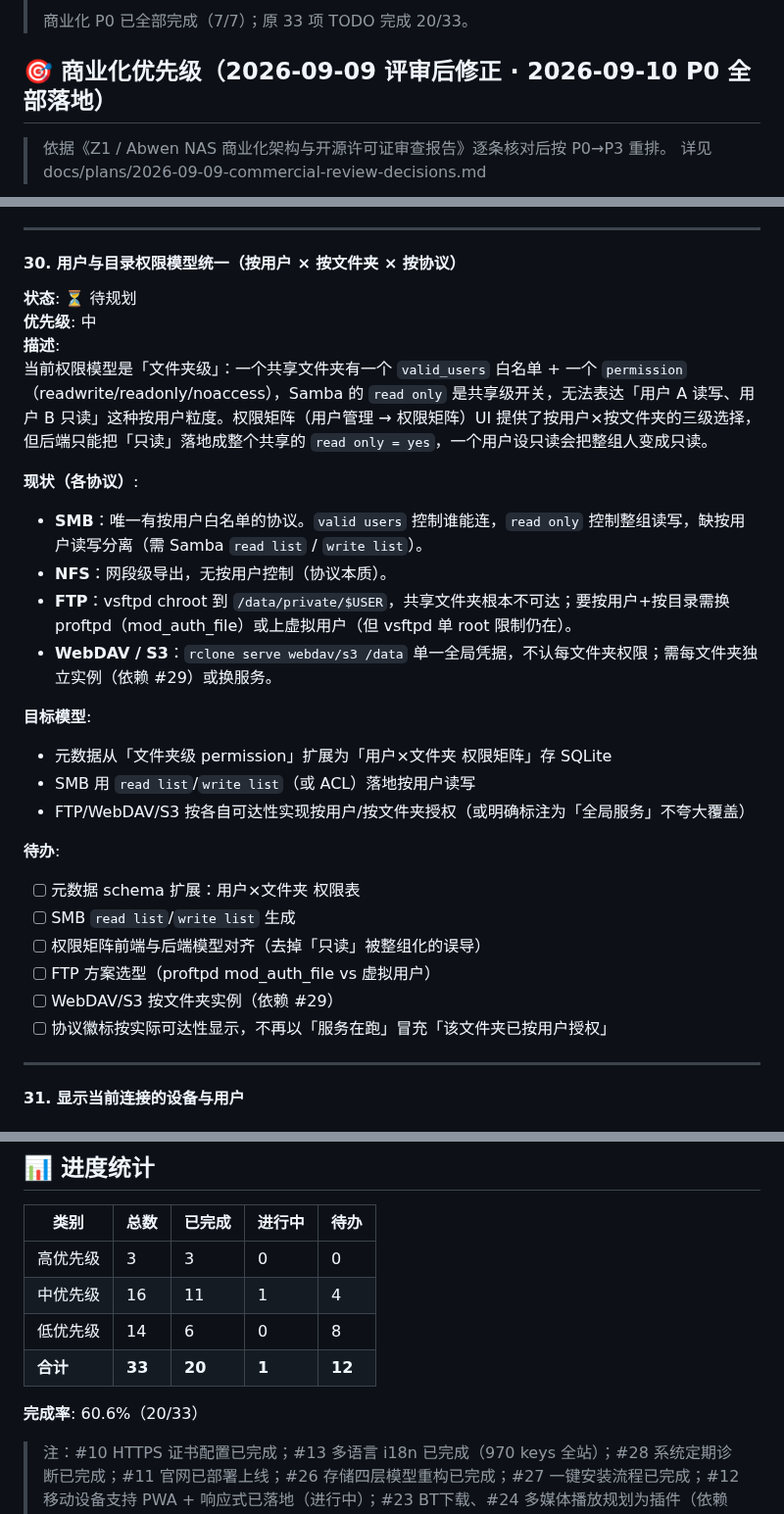
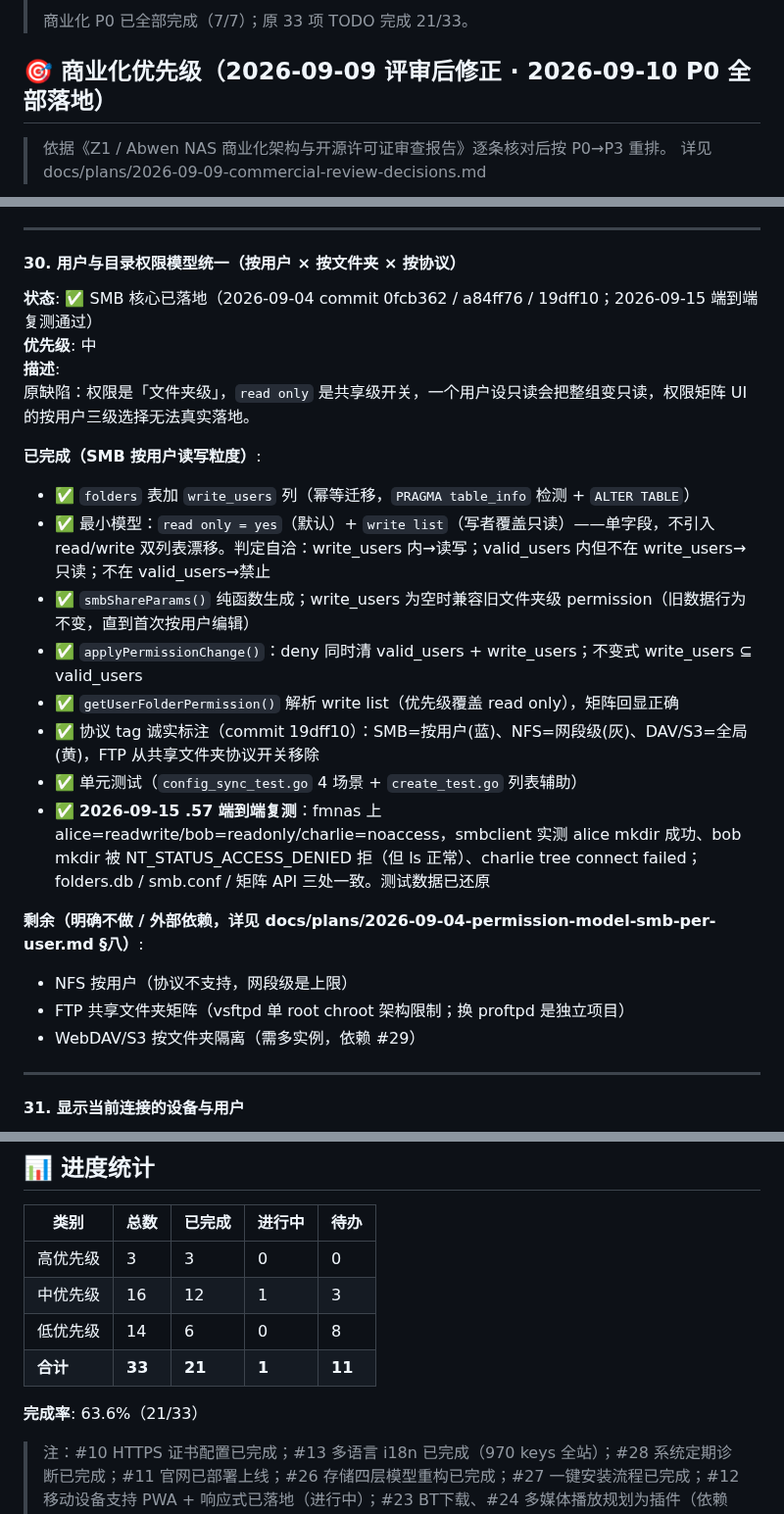
Before and after one commit to jackeyPeng/nas, a Markdown page: TODO.md, 3 parts joined by grey strips. Shown at 98% size. Drawn GitHub-style.

Commit message:
docs: TODO #30 状态校正 — SMB 按用户权限模型已落地并端到端复测通过
原因: #30 仍标「⏳ 待规划」并以现在时描述缺陷，但核心修复早在 2026-09-04
已随 0fcb362（write_users + write list）/ a84ff76（文件夹级数据降只读）/
19dff10（协议 tag 诚实标注）三个 commit 落地，状态记录过时。
修复:
- #30 状态改为已完成，记录实现要点（单字段最小模型、smbShareParams 纯函数、
  deny 双列表清理、write_users ⊆ valid_users 不变式、旧数据兼容）
- 补记 2026-09-15 .57 端到端复测结果: alice=rw/bob=ro/charlie=noaccess，
  smbclient 实测 mkdir 允许/NT_STATUS_ACCESS_DENIED/tree connect failed
  三档全部符合预期; 测试数据已还原
- 剩余项如实标注为协议限制或依赖 #29（NFS 按用户/FTP 矩阵/WebDAV·S3 隔离）
- 进度统计 20/33 → 21/33，更新日期

影响范围: 仅 TODO.md 文档，无代码改动

```diff
--- a/TODO.md
+++ b/TODO.md
@@ -4,5 +4,5 @@
 >
-> 商业化 P0 已全部完成（7/7）；原 33 项 TODO 完成 20/33。
+> 商业化 P0 已全部完成（7/7）；原 33 项 TODO 完成 21/33。
 
 ## 🎯 商业化优先级（2026-09-09 评审后修正 · 2026-09-10 P0 全部落地）
 
@@ -741,29 +741,25 @@ NAS 里的视频/音乐/照片直接在浏览器播放，带媒体库海报墙
 ---
 
 #### 30. 用户与目录权限模型统一（按用户 × 按文件夹 × 按协议）
-**状态**: ⏳ 待规划
+**状态**: ✅ SMB 核心已落地（2026-09-04 commit 0fcb362 / a84ff76 / 19dff10；2026-09-15 端到端复测通过）
 **优先级**: 中
 **描述**:
-当前权限模型是「文件夹级」：一个共享文件夹有一个 `valid_users` 白名单 + 一个 `permission`（readwrite/readonly/noaccess），Samba 的 `read only` 是共享级开关，无法表达「用户 A 读写、用户 B 只读」这种按用户粒度。权限矩阵（用户管理 → 权限矩阵）UI 提供了按用户×按文件夹的三级选择，但后端只能把「只读」落地成整个共享的 `read only = yes`，一个用户设只读会把整组人变成只读。
+原缺陷：权限是「文件夹级」，`read only` 是共享级开关，一个用户设只读会把整组变只读，权限矩阵 UI 的按用户三级选择无法真实落地。
 
-**现状（各协议）**:
-- **SMB**：唯一有按用户白名单的协议。`valid users` 控制谁能连，`read only` 控制整组读写，缺按用户读写分离（需 Samba `read list` / `write list`）。
-- **NFS**：网段级导出，无按用户控制（协议本质）。
-- **FTP**：vsftpd chroot 到 `/data/private/$USER`，共享文件夹根本不可达；要按用户+按目录需换 proftpd（mod_auth_file）或上虚拟用户（但 vsftpd 单 root 限制仍在）。
-- **WebDAV / S3**：`rclone serve webdav/s3 /data` 单一全局凭据，不认每文件夹权限；需每文件夹独立实例（依赖 #29）或换服务。
+**已完成（SMB 按用户读写粒度）**:
+- ✅ `folders` 表加 `write_users` 列（幂等迁移，`PRAGMA table_info` 检测 + `ALTER TABLE`）
+- ✅ 最小模型：`read only = yes`（默认）+ `write list`（写者覆盖只读）——单字段，不引入 read/write 双列表漂移。判定自洽：write_users 内→读写；valid_users 内但不在 write_users→只读；不在 valid_users→禁止
+- ✅ `smbShareParams()` 纯函数生成；write_users 为空时兼容旧文件夹级 permission（旧数据行为不变，直到首次按用户编辑）
+- ✅ `applyPermissionChange()`：deny 同时清 valid_users + write_users；不变式 write_users ⊆ valid_users
+- ✅ `getUserFolderPermission()` 解析 write list（优先级覆盖 read only），矩阵回显正确
+- ✅ 协议 tag 诚实标注（commit 19dff10）：SMB=按用户(蓝)、NFS=网段级(灰)、DAV/S3=全局(黄)，FTP 从共享文件夹协议开关移除
+- ✅ 单元测试（`config_sync_test.go` 4 场景 + `create_test.go` 列表辅助）
+- ✅ **2026-09-15 .57 端到端复测**：fmnas 上 alice=readwrite/bob=readonly/charlie=noaccess，smbclient 实测 alice mkdir 成功、bob mkdir 被 NT_STATUS_ACCESS_DENIED 拒（但 ls 正常）、charlie tree connect failed；folders.db / smb.conf / 矩阵 API 三处一致。测试数据已还原
 
-**目标模型**:
-- 元数据从「文件夹级 permission」扩展为「用户×文件夹 权限矩阵」存 SQLite
-- SMB 用 `read list`/`write list`（或 ACL）落地按用户读写
-- FTP/WebDAV/S3 按各自可达性实现按用户/按文件夹授权（或明确标注为「全局服务」不夸大覆盖）
-
-**待办**:
-- [ ] 元数据 schema 扩展：用户×文件夹 权限表
-- [ ] SMB `read list`/`write list` 生成
-- [ ] 权限矩阵前端与后端模型对齐（去掉「只读」被整组化的误导）
-- [ ] FTP 方案选型（proftpd mod_auth_file vs 虚拟用户）
-- [ ] WebDAV/S3 按文件夹实例（依赖 #29）
-- [ ] 协议徽标按实际可达性显示，不再以「服务在跑」冒充「该文件夹已按用户授权」
+**剩余（明确不做 / 外部依赖，详见 docs/plans/2026-09-04-permission-model-smb-per-user.md §八）**:
+- NFS 按用户（协议不支持，网段级是上限）
+- FTP 共享文件夹矩阵（vsftpd 单 root chroot 架构限制；换 proftpd 是独立项目）
+- WebDAV/S3 按文件夹隔离（需多实例，依赖 #29）
 
 ---
 
@@ -837,11 +833,11 @@ NAS 里的视频/音乐/照片直接在浏览器播放，带媒体库海报墙
 | 类别 | 总数 | 已完成 | 进行中 | 待办 |
 |------|------|--------|--------|------|
 | 高优先级 | 3 | 3 | 0 | 0 |
-| 中优先级 | 16 | 11 | 1 | 4 |
+| 中优先级 | 16 | 12 | 1 | 3 |
 | 低优先级 | 14 | 6 | 0 | 8 |
-| **合计** | **33** | **20** | **1** | **12** |
+| **合计** | **33** | **21** | **1** | **11** |
 
-**完成率**: 60.6%（20/33）
+**完成率**: 63.6%（21/33）
 
 > 注：#10 HTTPS 证书配置已完成；#13 多语言 i18n 已完成（970 keys 全站）；#28 系统定期诊断已完成；#11 官网已部署上线；#26 存储四层模型重构已完成；#27 一键安装流程已完成；#12 移动设备支持 PWA + 响应式已落地（进行中）；#23 BT下载、#24 多媒体播放规划为插件（依赖 #21 插件系统）。
 
```
Also changed, not shown: other parts of TODO.md (+1 -1 lines).
